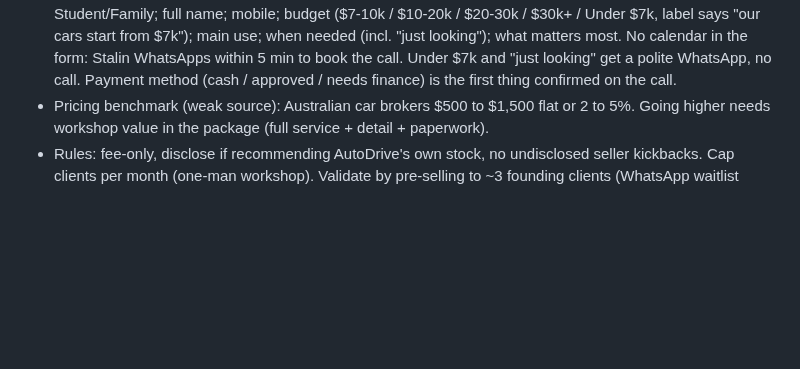
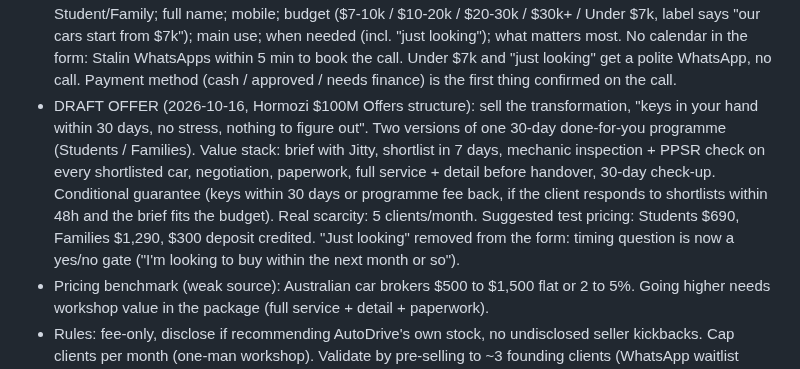
Before and after one commit to StalinS007/autodrive-salisbury-plain, a Markdown page: STRATEGY_CONTEXT.md, the part around the change. GitHub-like rendering; blank space fills up the shorter version.

Commit message:
Strategy: draft 30-day done-for-you car programme offer (Hormozi structure)
Co-Authored-By: Claude Opus 5.5 <noreply@anthropic.com>
Claude-Session: https://claude.ai/code/session_01M8x1YSTrrFPMtbZtQZvTBX

```diff
--- a/STRATEGY_CONTEXT.md
+++ b/STRATEGY_CONTEXT.md
@@ -231,6 +231,16 @@ they recruit discount-shoppers and undercut a 5.0-star shop competing on trust.
   looking"); what matters most. No calendar in the form: Stalin WhatsApps within 5 min to
   book the call. Under $7k and "just looking" get a polite WhatsApp, no call. Payment
   method (cash / approved / needs finance) is the first thing confirmed on the call.
+- DRAFT OFFER (2026-10-16, Hormozi $100M Offers structure): sell the transformation,
+  "keys in your hand within 30 days, no stress, nothing to figure out". Two versions of one
+  30-day done-for-you programme (Students / Families). Value stack: brief with Jitty,
+  shortlist in 7 days, mechanic inspection + PPSR check on every shortlisted car,
+  negotiation, paperwork, full service + detail before handover, 30-day check-up.
+  Conditional guarantee (keys within 30 days or programme fee back, if the client responds
+  to shortlists within 48h and the brief fits the budget). Real scarcity: 5 clients/month.
+  Suggested test pricing: Students $690, Families $1,290, $300 deposit credited.
+  "Just looking" removed from the form: timing question is now a yes/no gate
+  ("I'm looking to buy within the next month or so").
 - Pricing benchmark (weak source): Australian car brokers $500 to $1,500 flat or 2 to 5%.
   Going higher needs workshop value in the package (full service + detail + paperwork).
 - Rules: fee-only, disclose if recommending AutoDrive's own stock, no undisclosed seller
```
